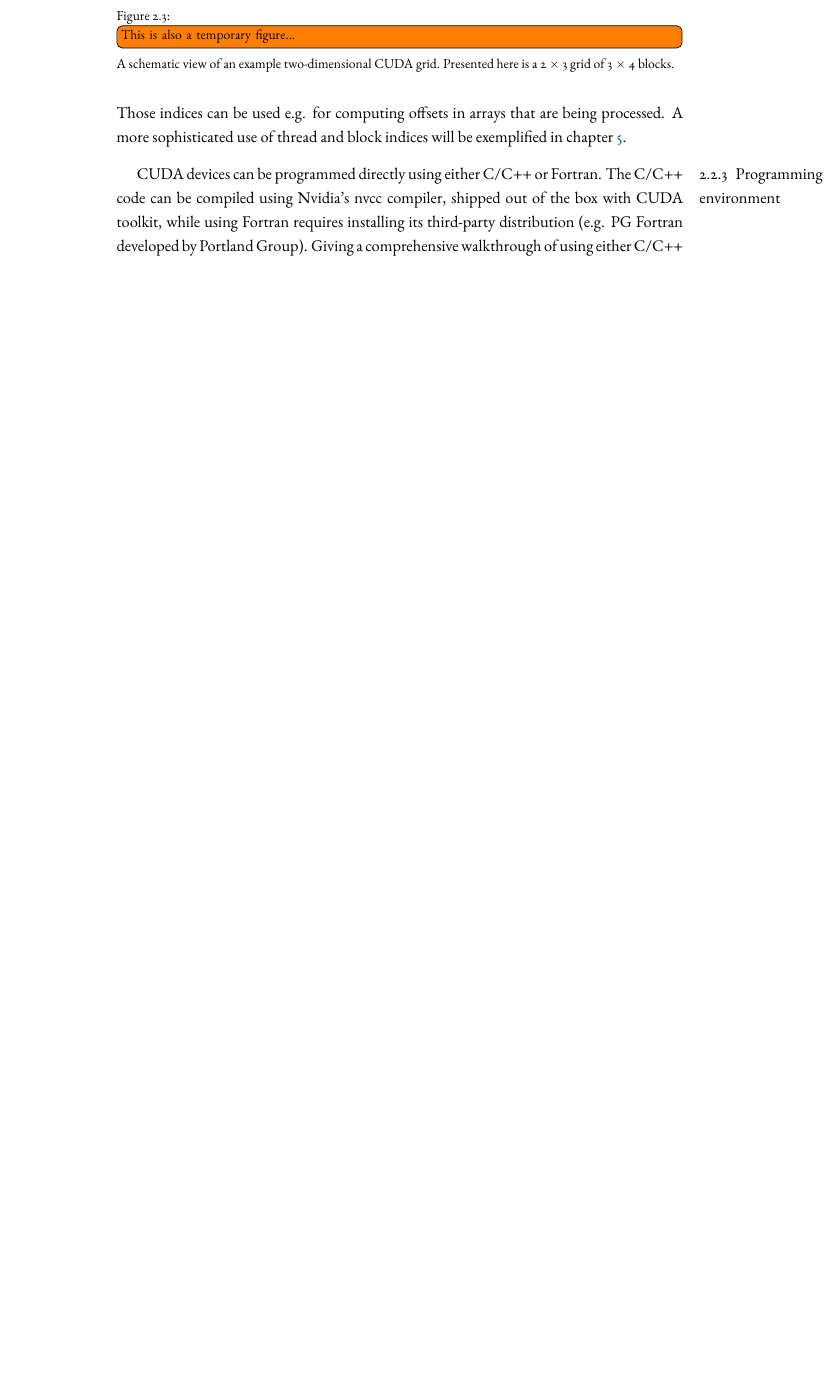
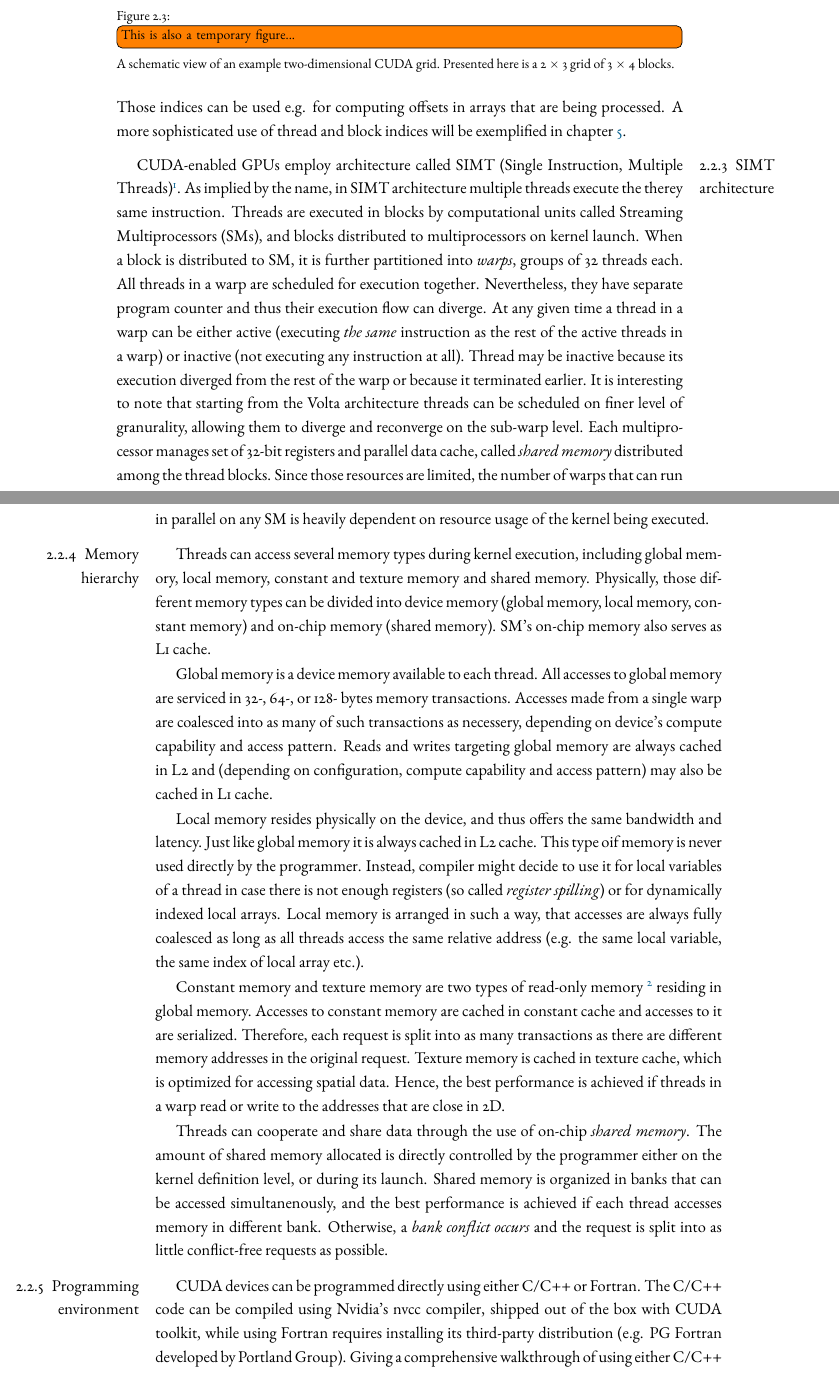
Before and after one commit to dexter2206/phd-thesis, a LaTeX thesis (main.tex, which reads chapters/near-term-technologies.tex): part of page 15 of 37 before the commit and two parts of pages 15 and 16 of 39 after it, the two joined at a grey line, cut so that both start at the same text, the shorter picture padded with empty space. Compiled offline with pdfLaTeX.

Commit message:
Add more comprehensive description of CUDA devices

```diff
--- a/chapters/near-term-technologies.tex
+++ b/chapters/near-term-technologies.tex
@@ -76,6 +76,22 @@ Programs run on GPU are organized in \emph{kernels}. For the most part kernels m
 
 As already mentioned, each thread in the grid executes \emph{precisely the same} kernel. It might therefore seem surprising that nevertheless they are able to access different parts of memory. This is possible, because each thread is identified by its indices in both the grid and the block. Those indices can be used e.g. for computing offsets in arrays that are being processed. A more sophisticated use of thread and block indices will be exemplified in chapter \ref{chapter:bruteforce}.
 
+\subsection{SIMT architecture}
+CUDA-enabled GPUs employ architecture called SIMT (Single Instruction, Multiple Threads)\footnote{One can contrast SIMT architecture used by CUDA with SIMD instructions (Single Instruction, Multiple  Data) available on mother CPUs.}. As implied by the name, in SIMT architecture multiple threads execute the therey same instruction. Threads are executed in blocks  by computational units called Streaming Multiprocessors (SMs), and blocks distributed to multiprocessors on kernel launch. When a block is distributed to SM, it is further partitioned into \emph{warps}, groups of 32 threads each. All threads in a warp are scheduled for execution together. Nevertheless, they have separate program counter and thus their execution flow can diverge. At any given time a  thread in a warp can be either active (executing \emph{the same} instruction as the rest of the active threads in a warp) or inactive (not executing any instruction at all). Thread may be inactive because its execution diverged from the rest of the warp or because it terminated earlier. It is interesting to note that starting from the Volta architecture threads can be scheduled on finer level of granurality, allowing them to diverge and reconverge on the sub-warp level. Each multiprocessor manages set of 32-bit registers and parallel data cache, called \emph{shared memory} distributed among the thread blocks. Since those resources are limited, the number of warps that can run in parallel on any SM is heavily dependent on resource usage of the kernel being executed.
+
+\subsection{Memory hierarchy}
+
+Threads can access several memory types during kernel execution, including global memory, local memory, constant and texture memory and shared memory. Physically, those different memory types can be divided into device memory (global memory, local memory, constant memory) and on-chip memory (shared memory). SM's on-chip memory also serves as L1 cache.
+
+Global memory is a device memory available to each thread. All accesses to global memory are serviced in 32-, 64-, or 128- bytes memory transactions. Accesses made from a single warp are coalesced into as many of such transactions as necessery, depending on device's compute capability and access pattern. Reads and writes targeting global memory are always cached in L2 and (depending on configuration, compute capability and access pattern) may also be cached in L1 cache.
+
+Local memory resides physically on the device, and thus offers the same bandwidth and latency. Just like global memory it is always cached in L2 cache. This type oif memory is never used directly by the programmer. Instead, compiler might decide to use it for local variables of a thread in case there is not enough registers (so called \emph{register spilling}) or for dynamically indexed local arrays. Local memory is arranged in such a way, that accesses are always fully coalesced as long as all threads access the same relative address (e.g. the same local variable, the same index of local array etc.).
+
+Constant memory and texture memory are two types of read-only memory \footnote{Read-only here means ``Not writeable from inside the kernel''} residing in global memory. Accesses to constant memory are cached in constant cache and accesses to it are serialized. Therefore, each request is split into as many  transactions as there are different memory addresses in the original request. Texture memory is cached in texture cache, which is optimized for accessing spatial data. Hence, the best performance is achieved if threads in a warp read or write to the addresses that are close in 2D.
+
+Threads can cooperate and share data through the use of on-chip \emph{shared  memory}. The amount of shared memory allocated is directly controlled by the programmer either on the kernel definition level, or during its launch. Shared memory is organized in banks that can be accessed simultanenously, and the best performance is achieved if each thread accesses memory in different bank. Otherwise, a \emph{bank conflict occurs} and the request is split into as little conflict-free requests as possible.
+
+
 \subsection{Programming environment}
 CUDA devices can be programmed directly using either C/C++ or Fortran. The C/C++ code can be compiled using Nvidia's nvcc compiler, shipped out of the box with CUDA toolkit, while using Fortran requires installing its third-party distribution (e.g. PG Fortran developed by Portland Group). Giving a comprehensive walkthrough of using either C/C++ or Fortran with CUDA is well beyond the scope of this thesis, but for the sake of completeness we present a short example of CUDA Fortran code in listing \ref{lst:cuda_fortran} \todo{Note to self: remember to either replace it with my own example or cite the source (CUDA Fortran documentatoin)}.
 
```
